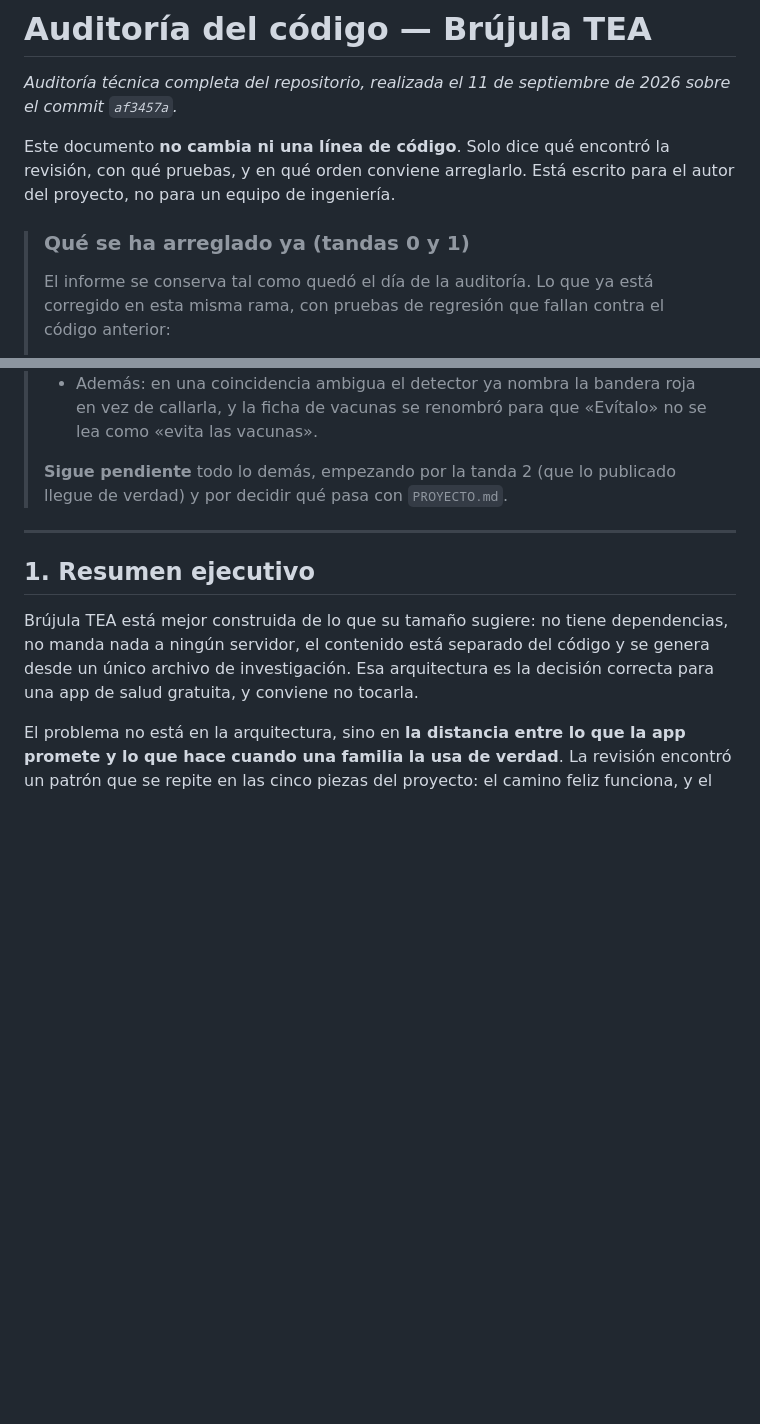
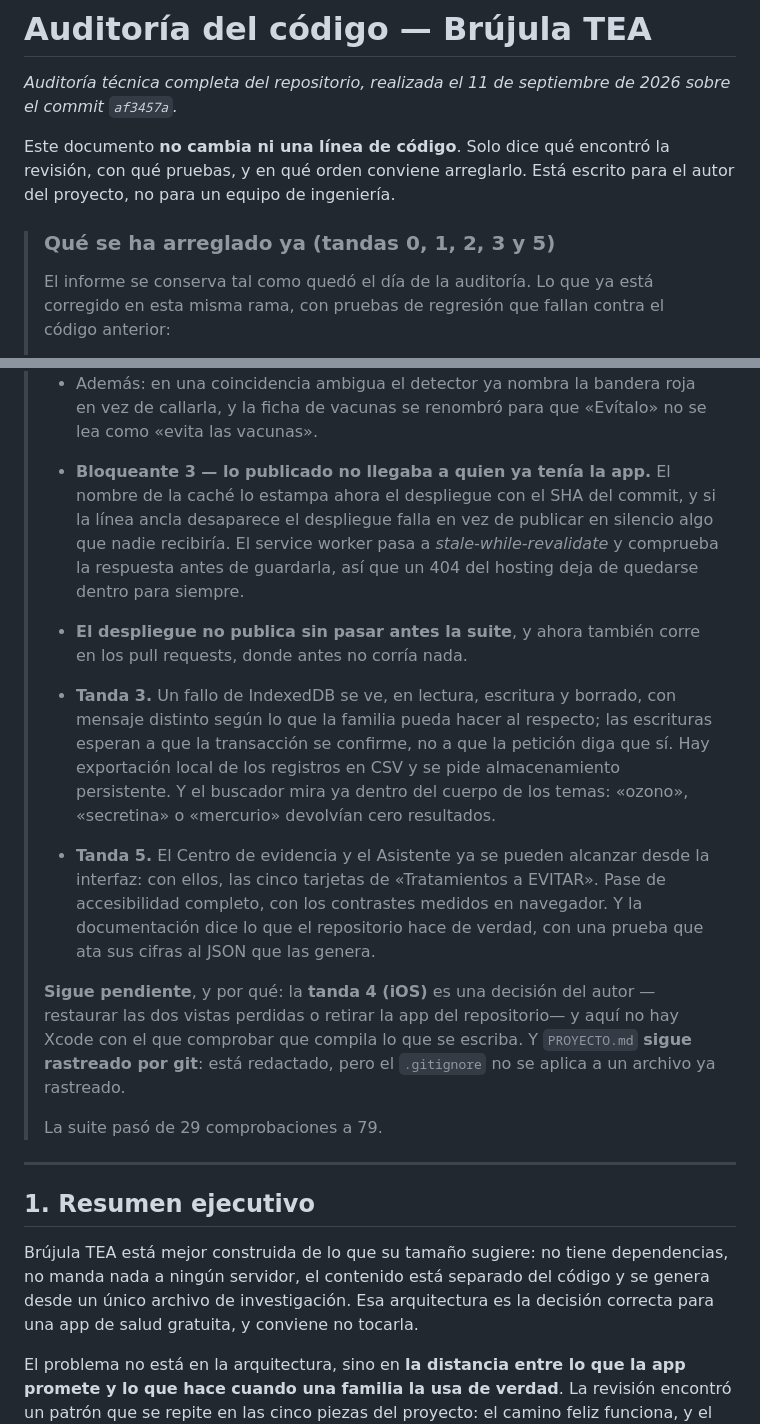
Before and after one commit to josuegudiel/autism, a Markdown page: agente-autismo/AUDITORIA-CODIGO.md, 2 parts joined by grey strips. GitHub-like rendering; blank space fills up the shorter version.

Commit message:
Poner al dia el recuadro de la auditoria con las tandas 2, 3 y 5
El informe se conserva como quedo el dia de la auditoria; el recuadro de arriba
dice que esta corregido ya y que sigue pendiente, para que nadie lea un hallazgo
resuelto como si siguiera abierto.

Co-Authored-By: Claude Opus 5 <noreply@anthropic.com>
Claude-Session: https://claude.ai/code/session_015pqoU1VCkoPQLkgQMwb8me

```diff
--- a/agente-autismo/AUDITORIA-CODIGO.md
+++ b/agente-autismo/AUDITORIA-CODIGO.md
@@ -6,7 +6,7 @@ Este documento **no cambia ni una línea de código**. Solo dice qué encontró
 pruebas, y en qué orden conviene arreglarlo. Está escrito para el autor del proyecto, no para un
 equipo de ingeniería.
 
-> ### Qué se ha arreglado ya (tandas 0 y 1)
+> ### Qué se ha arreglado ya (tandas 0, 1, 2, 3 y 5)
 >
 > El informe se conserva tal como quedó el día de la auditoría. Lo que ya está corregido en esta
 > misma rama, con pruebas de regresión que fallan contra el código anterior:
@@ -23,8 +23,29 @@ equipo de ingeniería.
 > - Además: en una coincidencia ambigua el detector ya nombra la bandera roja en vez de callarla,
 >   y la ficha de vacunas se renombró para que «Evítalo» no se lea como «evita las vacunas».
 >
-> **Sigue pendiente** todo lo demás, empezando por la tanda 2 (que lo publicado llegue de verdad) y
-> por decidir qué pasa con `PROYECTO.md`.
+> - **Bloqueante 3 — lo publicado no llegaba a quien ya tenía la app.** El nombre de la caché lo
+>   estampa ahora el despliegue con el SHA del commit, y si la línea ancla desaparece el despliegue
+>   falla en vez de publicar en silencio algo que nadie recibiría. El service worker pasa a
+>   *stale-while-revalidate* y comprueba la respuesta antes de guardarla, así que un 404 del hosting
+>   deja de quedarse dentro para siempre.
+> - **El despliegue no publica sin pasar antes la suite**, y ahora también corre en los pull
+>   requests, donde antes no corría nada.
+> - **Tanda 3.** Un fallo de IndexedDB se ve, en lectura, escritura y borrado, con mensaje distinto
+>   según lo que la familia pueda hacer al respecto; las escrituras esperan a que la transacción se
+>   confirme, no a que la petición diga que sí. Hay exportación local de los registros en CSV y se
+>   pide almacenamiento persistente. Y el buscador mira ya dentro del cuerpo de los temas: «ozono»,
+>   «secretina» o «mercurio» devolvían cero resultados.
+> - **Tanda 5.** El Centro de evidencia y el Asistente ya se pueden alcanzar desde la interfaz: con
+>   ellos, las cinco tarjetas de «Tratamientos a EVITAR». Pase de accesibilidad completo, con los
+>   contrastes medidos en navegador. Y la documentación dice lo que el repositorio hace de verdad,
+>   con una prueba que ata sus cifras al JSON que las genera.
+>
+> **Sigue pendiente**, y por qué: la **tanda 4 (iOS)** es una decisión del autor —restaurar las dos
+> vistas perdidas o retirar la app del repositorio— y aquí no hay Xcode con el que comprobar que
+> compila lo que se escriba. Y `PROYECTO.md` **sigue rastreado por git**: está redactado, pero el
+> `.gitignore` no se aplica a un archivo ya rastreado.
+>
+> La suite pasó de 29 comprobaciones a 79.
 
 ---
 
```
